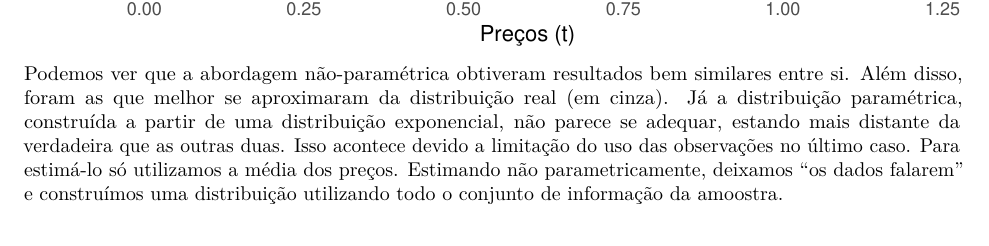
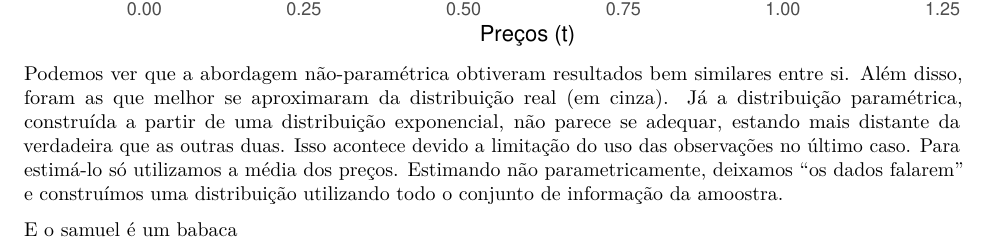
Before and after one commit to rokjaer/gitensino, an R Markdown document (Trab_Econometria_II.Rmd): part of page 19 of 19, cut so that both start at the same text. Rendered offline with R 4.5, knitr and Pandoc, then LaTeX, with nearby package versions; code that draws random numbers runs with fixed seeds of ours; some code elsewhere in the file could not run offline.

````diff
--- a/Trab_Econometria_II.Rmd
+++ b/Trab_Econometria_II.Rmd
@@ -734,3 +734,6 @@
 
 ```
 Podemos ver que a abordagem não-paramétrica obtiveram resultados bem similares entre si. Além disso, foram as que melhor se aproximaram da distribuição real (em cinza). Já a distribuição paramétrica, construída a partir de uma distribuição exponencial, não parece se adequar, estando mais distante da verdadeira que as outras duas. Isso acontece devido a limitação do uso das observações no último caso. Para estimá-lo só utilizamos a média dos preços. Estimando não parametricamente, deixamos "os dados falarem" e construímos uma distribuição utilizando todo o conjunto de informação da amoostra.
+
+
+E o samuel é um babaca
````
Also changed, not shown: 1 other file.
